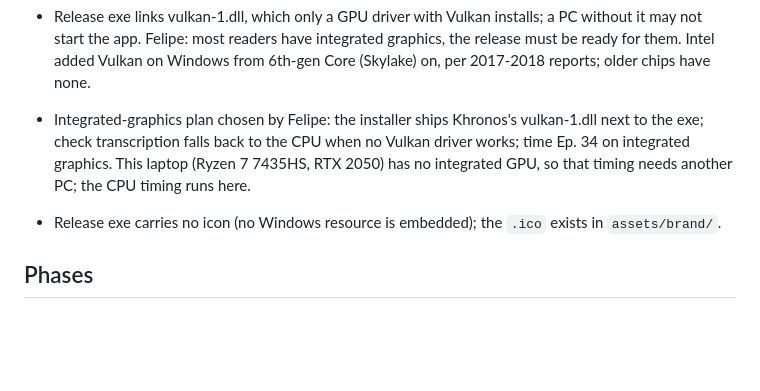
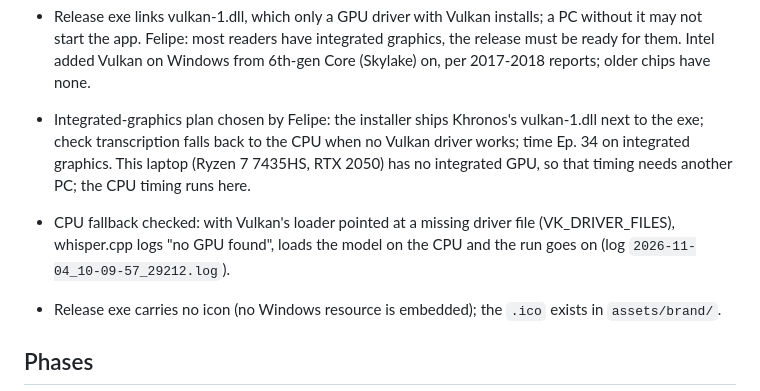
Before and after one commit to fcarvajalbrown/Podcast-Monitor, a Markdown page: ROADMAP.md, the part around the change. GitHub-like rendering; blank space fills up the shorter version.

Commit message:
docs(roadmap): transcription falls back to the CPU without Vulkan

```diff
--- a/ROADMAP.md
+++ b/ROADMAP.md
@@ -13,6 +13,7 @@ Scope and decisions: `docs/PRD.md`. Findings: `docs/research/`. Finished items:
 - Release exe (114 MB, one file) needs the Visual C++ runtime (MSVCP140, VCRUNTIME140, VCRUNTIME140_1), not present on every Windows; Felipe chose to bundle Microsoft's vc_redist.x64.exe in the installer, run silently only when the runtime is missing.
 - Release exe links vulkan-1.dll, which only a GPU driver with Vulkan installs; a PC without it may not start the app. Felipe: most readers have integrated graphics, the release must be ready for them. Intel added Vulkan on Windows from 6th-gen Core (Skylake) on, per 2017-2018 reports; older chips have none.
 - Integrated-graphics plan chosen by Felipe: the installer ships Khronos's vulkan-1.dll next to the exe; check transcription falls back to the CPU when no Vulkan driver works; time Ep. 34 on integrated graphics. This laptop (Ryzen 7 7435HS, RTX 2050) has no integrated GPU, so that timing needs another PC; the CPU timing runs here.
+- CPU fallback checked: with Vulkan's loader pointed at a missing driver file (VK_DRIVER_FILES), whisper.cpp logs "no GPU found", loads the model on the CPU and the run goes on (log `2026-11-04_10-09-57_29212.log`).
 - Release exe carries no icon (no Windows resource is embedded); the `.ico` exists in `assets/brand/`.
 
 ## Phases
```
